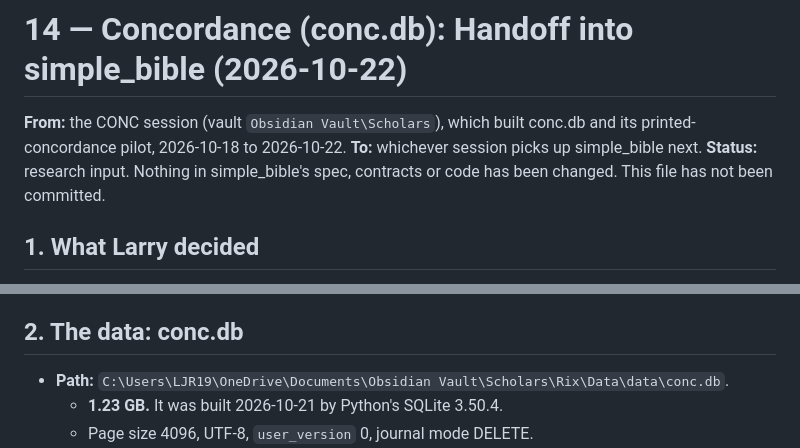
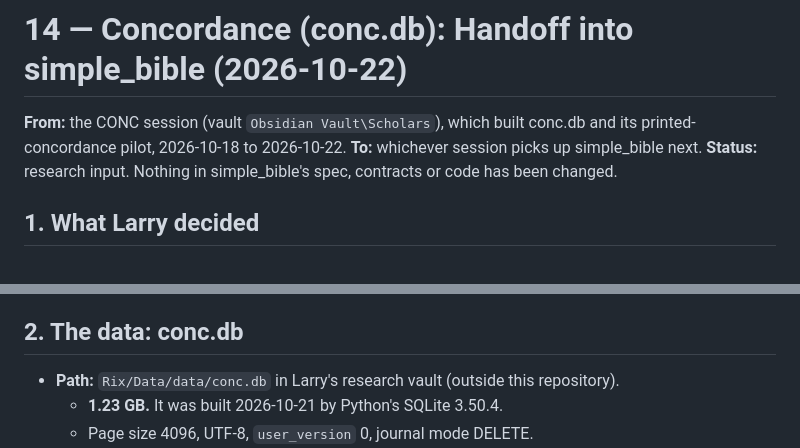
Before and after one commit to simple-eiffel/simple_bible, a Markdown page: .eiffel-workflow/research/14-CONCORDANCE (conc.db) - HANDOFF (2026-10-22).md, 2 parts joined by grey strips. GitHub-like rendering.

Commit message:
Concordance handoff: vault-relative data path; drop stale status line
Co-Authored-By: Claude Opus 5.5 <noreply@anthropic.com>

```diff
--- a/.eiffel-workflow/research/14-CONCORDANCE (conc.db) - HANDOFF (2026-10-22).md
+++ b/.eiffel-workflow/research/14-CONCORDANCE (conc.db) - HANDOFF (2026-10-22).md
@@ -2,7 +2,7 @@
 
 **From:** the CONC session (vault `Obsidian Vault\Scholars`), which built conc.db and its printed-concordance pilot, 2026-10-18 to 2026-10-22.
 **To:** whichever session picks up simple_bible next.
-**Status:** research input. Nothing in simple_bible's spec, contracts or code has been changed. This file has not been committed.
+**Status:** research input. Nothing in simple_bible's spec, contracts or code has been changed.
 
 ## 1. What Larry decided
 
@@ -26,7 +26,7 @@
 
 ## 2. The data: conc.db
 
-- **Path:** `C:\Users\LJR19\OneDrive\Documents\Obsidian Vault\Scholars\Rix\Data\data\conc.db`.
+- **Path:** `Rix/Data/data/conc.db` in Larry's research vault (outside this repository).
   - **1.23 GB.** It was built 2026-10-21 by Python's SQLite 3.50.4.
   - Page size 4096, UTF-8, `user_version` 0, journal mode DELETE.
   - No STRICT tables, no generated columns, no FTS. It should open under the fleet's SQLite 3.31.1, but that is UNTESTED (§7).
```
